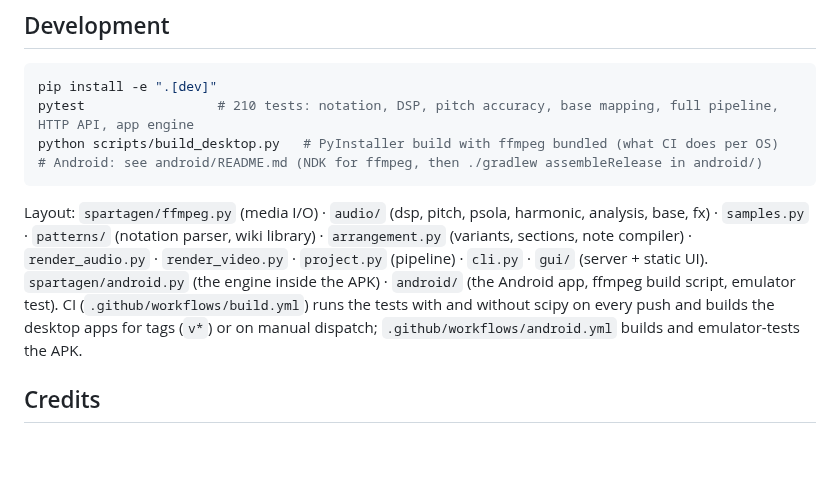
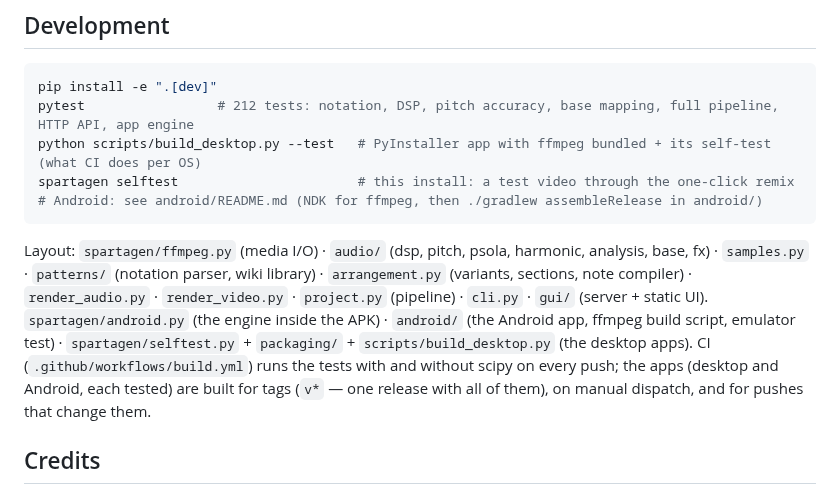
Before and after one commit to ovlweb/sparta-gen, a Markdown page: README.md, the part around one of its changes. GitHub-like rendering; blank space fills up the shorter version.

````diff
--- a/README.md
+++ b/README.md
@@ -354,17 +371,20 @@ already tuned to D) **and** its video clip as an MP4 with the processed audio, i
 
 ```bash
 pip install -e ".[dev]"
-pytest                 # 210 tests: notation, DSP, pitch accuracy, base mapping, full pipeline, HTTP API, app engine
-python scripts/build_desktop.py   # PyInstaller build with ffmpeg bundled (what CI does per OS)
+pytest                 # 212 tests: notation, DSP, pitch accuracy, base mapping, full pipeline, HTTP API, app engine
+python scripts/build_desktop.py --test   # PyInstaller app with ffmpeg bundled + its self-test (what CI does per OS)
+spartagen selftest                       # this install: a test video through the one-click remix
 # Android: see android/README.md (NDK for ffmpeg, then ./gradlew assembleRelease in android/)
 ```
 
 Layout: `spartagen/ffmpeg.py` (media I/O) · `audio/` (dsp, pitch, psola, harmonic, analysis, base, fx) · `samples.py` ·
 `patterns/` (notation parser, wiki library) · `arrangement.py` (variants, sections, note compiler) ·
 `render_audio.py` · `render_video.py` · `project.py` (pipeline) · `cli.py` · `gui/` (server + static UI).
-`spartagen/android.py` (the engine inside the APK) · `android/` (the Android app, ffmpeg build script, emulator test).
-CI (`.github/workflows/build.yml`) runs the tests with and without scipy on every push and builds the desktop apps
-for tags (`v*`) or on manual dispatch; `.github/workflows/android.yml` builds and emulator-tests the APK.
+`spartagen/android.py` (the engine inside the APK) · `android/` (the Android app, ffmpeg build script, emulator test) ·
+`spartagen/selftest.py` + `packaging/` + `scripts/build_desktop.py` (the desktop apps).
+CI (`.github/workflows/build.yml`) runs the tests with and without scipy on every push; the apps (desktop and
+Android, each tested) are built for tags (`v*` — one release with all of them), on manual dispatch, and for pushes
+that change them.
 
 ## Credits
 
````
Also changed, not shown: other parts of README.md (+25 -8 lines), android/README.md (+2 -2 lines), packaging/icon.png (added), 12 other files.
